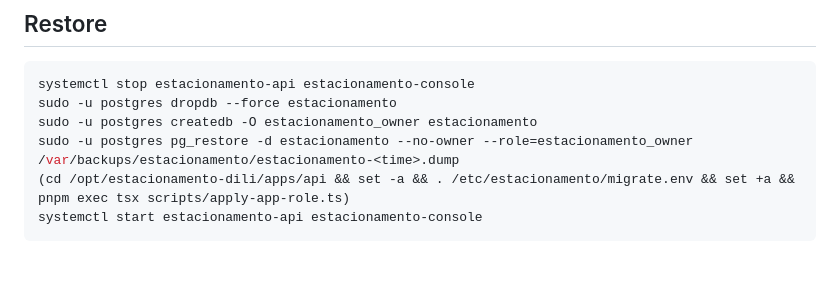
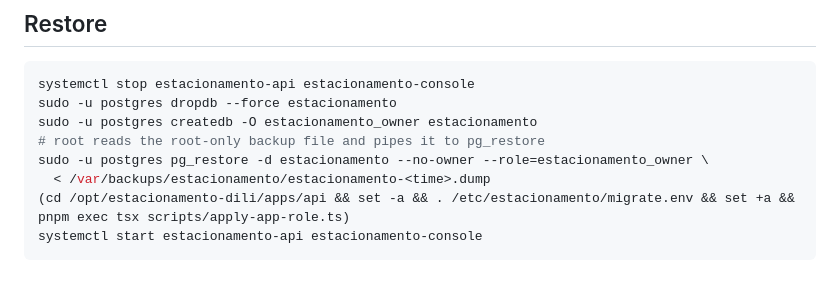
Before and after one commit to januariocosta84/parque-estacionamento, a Markdown page: docs/DEPLOY.md, the part around the change. GitHub-like rendering.

Commit message:
Fix restore command: pipe the root-only backup into pg_restore
Found in a restore drill on the pilot server.

Co-Authored-By: Claude Opus 5.5 <noreply@anthropic.com>

````diff
--- a/docs/DEPLOY.md
+++ b/docs/DEPLOY.md
@@ -141,7 +141,9 @@ journalctl -u estacionamento-api | grep "SMS stub" | tail -1     # latest consol
 systemctl stop estacionamento-api estacionamento-console
 sudo -u postgres dropdb --force estacionamento
 sudo -u postgres createdb -O estacionamento_owner estacionamento
-sudo -u postgres pg_restore -d estacionamento --no-owner --role=estacionamento_owner /var/backups/estacionamento/estacionamento-<time>.dump
+# root reads the root-only backup file and pipes it to pg_restore
+sudo -u postgres pg_restore -d estacionamento --no-owner --role=estacionamento_owner \
+  < /var/backups/estacionamento/estacionamento-<time>.dump
 (cd /opt/estacionamento-dili/apps/api && set -a && . /etc/estacionamento/migrate.env && set +a && pnpm exec tsx scripts/apply-app-role.ts)
 systemctl start estacionamento-api estacionamento-console
 ```
````
